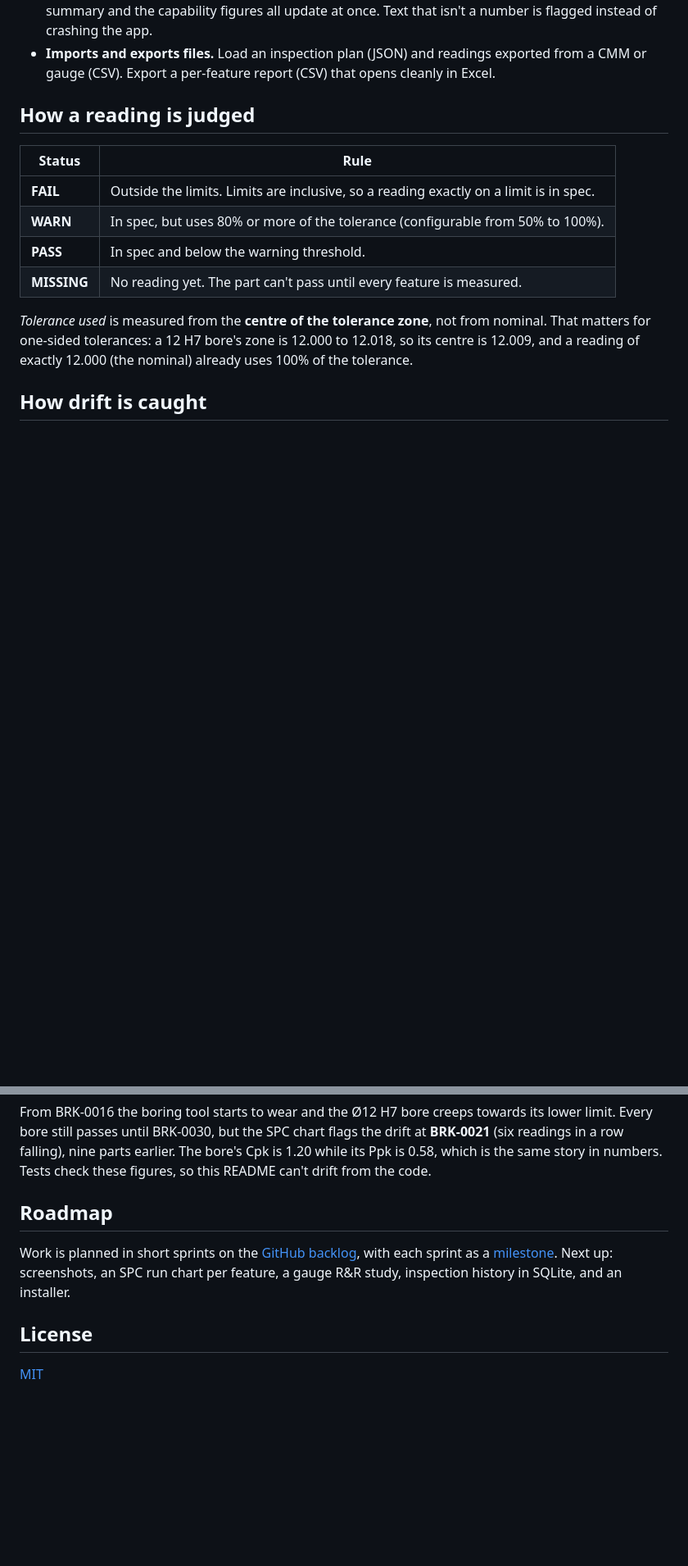
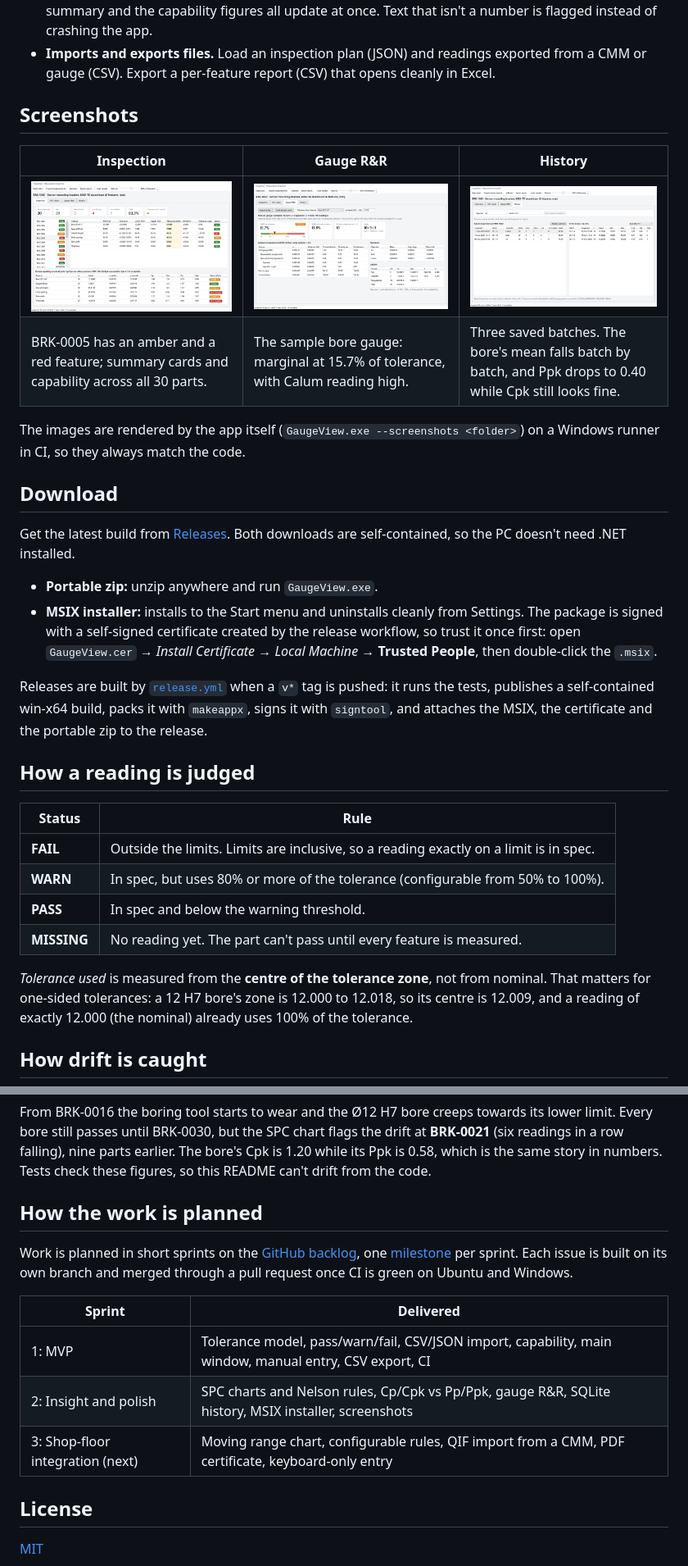
Before and after one commit to 22ishaq/GaugeView, a Markdown page: README.md, 2 parts joined by grey strips. Shown at 82% size. Rendered like a GitHub page; pictures changed too: docs/screenshots/gauge-rr.png (added), docs/screenshots/history.png (added), docs/screenshots/inspection.png (added); blank space fills up the shorter version.

```diff
--- a/README.md
+++ b/README.md
@@ -42,6 +46,30 @@ CMM / gauge CSV ─────────┘
   and the capability figures all update at once. Text that isn't a number is flagged instead of crashing the app.
 - **Imports and exports files.** Load an inspection plan (JSON) and readings exported from a CMM or gauge (CSV).
   Export a per-feature report (CSV) that opens cleanly in Excel.
+
+## Screenshots
+
+| Inspection | Gauge R&R | History |
+|---|---|---|
+| [![Inspection tab](docs/screenshots/inspection.png)](docs/screenshots/inspection.png) | [![Gauge R&R tab](docs/screenshots/gauge-rr.png)](docs/screenshots/gauge-rr.png) | [![History tab](docs/screenshots/history.png)](docs/screenshots/history.png) |
+| BRK-0005 has an amber and a red feature; summary cards and capability across all 30 parts. | The sample bore gauge: marginal at 15.7% of tolerance, with Calum reading high. | Three saved batches. The bore's mean falls batch by batch, and Ppk drops to 0.40 while Cpk still looks fine. |
+
+The images are rendered by the app itself (`GaugeView.exe --screenshots <folder>`) on a Windows runner in CI, so
+they always match the code.
+
+## Download
+
+Get the latest build from [Releases](https://github.com/22ishaq/GaugeView/releases/latest). Both downloads are
+self-contained, so the PC doesn't need .NET installed.
+
+- **Portable zip:** unzip anywhere and run `GaugeView.exe`.
+- **MSIX installer:** installs to the Start menu and uninstalls cleanly from Settings. The package is signed with a
+  self-signed certificate created by the release workflow, so trust it once first: open `GaugeView.cer` →
+  *Install Certificate* → *Local Machine* → **Trusted People**, then double-click the `.msix`.
+
+Releases are built by [`release.yml`](.github/workflows/release.yml) when a `v*` tag is pushed: it runs the tests,
+publishes a self-contained win-x64 build, packs it with `makeappx`, signs it with `signtool`, and attaches the MSIX,
+the certificate and the portable zip to the release.
 
 ## How a reading is judged
 
@@ -211,11 +227,17 @@ passes until BRK-0030, but the SPC chart flags the drift at **BRK-0021** (six re
 parts earlier. The bore's Cpk is 1.20 while its Ppk is 0.58, which is the same story in numbers. Tests check these
 figures, so this README can't drift from the code.
 
-## Roadmap
+## How the work is planned
 
-Work is planned in short sprints on the [GitHub backlog](https://github.com/22ishaq/GaugeView/issues), with each
-sprint as a [milestone](https://github.com/22ishaq/GaugeView/milestones). Next up: screenshots, an SPC run chart
-per feature, a gauge R&R study, inspection history in SQLite, and an installer.
+Work is planned in short sprints on the [GitHub backlog](https://github.com/22ishaq/GaugeView/issues), one
+[milestone](https://github.com/22ishaq/GaugeView/milestones) per sprint. Each issue is built on its own branch and
+merged through a pull request once CI is green on Ubuntu and Windows.
+
+| Sprint | Delivered |
+|---|---|
+| 1: MVP | Tolerance model, pass/warn/fail, CSV/JSON import, capability, main window, manual entry, CSV export, CI |
+| 2: Insight and polish | SPC charts and Nelson rules, Cp/Cpk vs Pp/Ppk, gauge R&R, SQLite history, MSIX installer, screenshots |
+| 3: Shop-floor integration (next) | Moving range chart, configurable rules, QIF import from a CMM, PDF certificate, keyboard-only entry |
 
 ## License
 
```
Also changed, not shown: other parts of README.md (+11 -19 lines), docs/screenshots/spc-chart.png (added).
